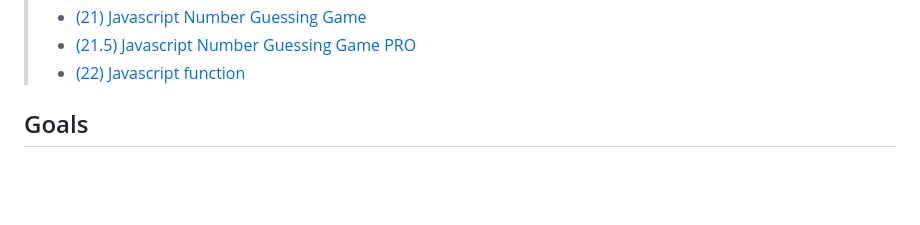
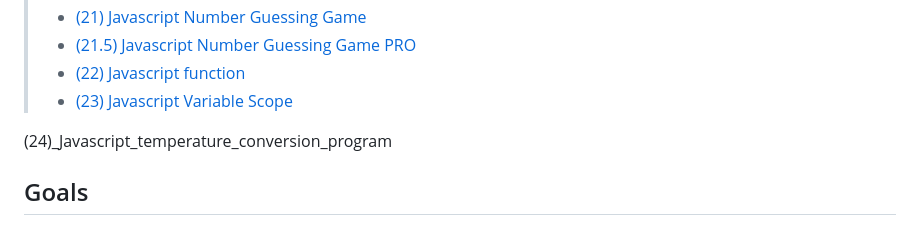
Before and after one commit to Psycopros/Javascript-Practice, a Markdown page: README.md, the part around the change. Rendered like a GitHub page; blank space fills up the shorter version.

Commit message:
update md

```diff
--- a/README.md
+++ b/README.md
@@ -27,7 +27,9 @@ Welcome to my personal daily JavaScript learning! I try my best learn many stuff
 > - [(21) Javascript Number Guessing Game ](https://github.com/Psycopros/Javascript-Practice/tree/main/(21)_Javascript_number_guessing_game)
 > - [(21.5) Javascript Number Guessing Game PRO](https://github.com/Psycopros/Javascript-Practice/tree/main/(21.5)_Javascript_number_guessing_game_pro)
 > - [(22) Javascript function](https://github.com/Psycopros/Javascript-Practice/tree/main/(22)_Javascript_function)
+> - [(23) Javascript Variable Scope](https://github.com/Psycopros/Javascript-Practice/tree/main/(23)_Javascript_variable_scope)
 
+(24)_Javascript_temperature_conversion_program
 ## Goals
 
  1. Understanding and master javascript
```
